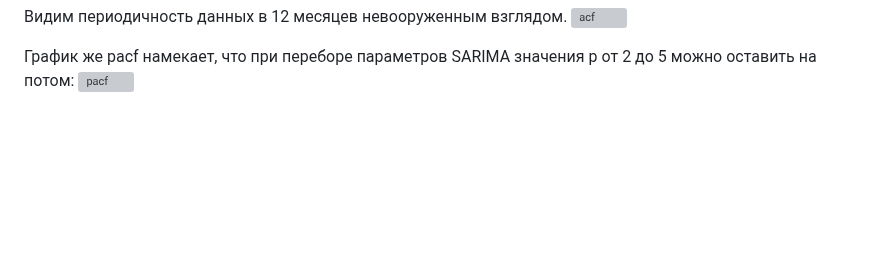
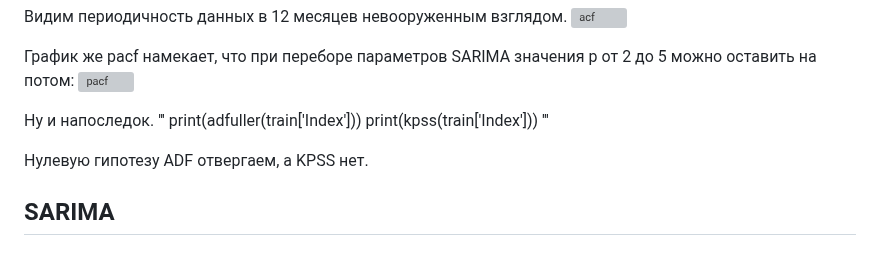
Before and after one commit to FluidGrace/Ru_Consumer_Index_Forecast, a Markdown page: README.md, the part around the change. Rendered like a GitHub page; blank space fills up the shorter version; grey boxes are pictures that could not be loaded.

```diff
--- a/README.md
+++ b/README.md
@@ -51,3 +51,13 @@ plot_acf(train['Index'])
 
 График же pacf намекает, что при переборе параметров SARIMA значения p от 2 до 5 можно оставить на потом:
 ![pacf](https://github.com/FluidGrace/Ru_Consumer_Index_Forecast/assets/168632884/480cea20-0317-425e-9a83-92debe1aec27)
+
+Ну и напоследок.
+'''
+print(adfuller(train['Index']))
+print(kpss(train['Index']))
+'''
+
+Нулевую гипотезу ADF отвергаем, а KPSS нет.
+
+## SARIMA
```
